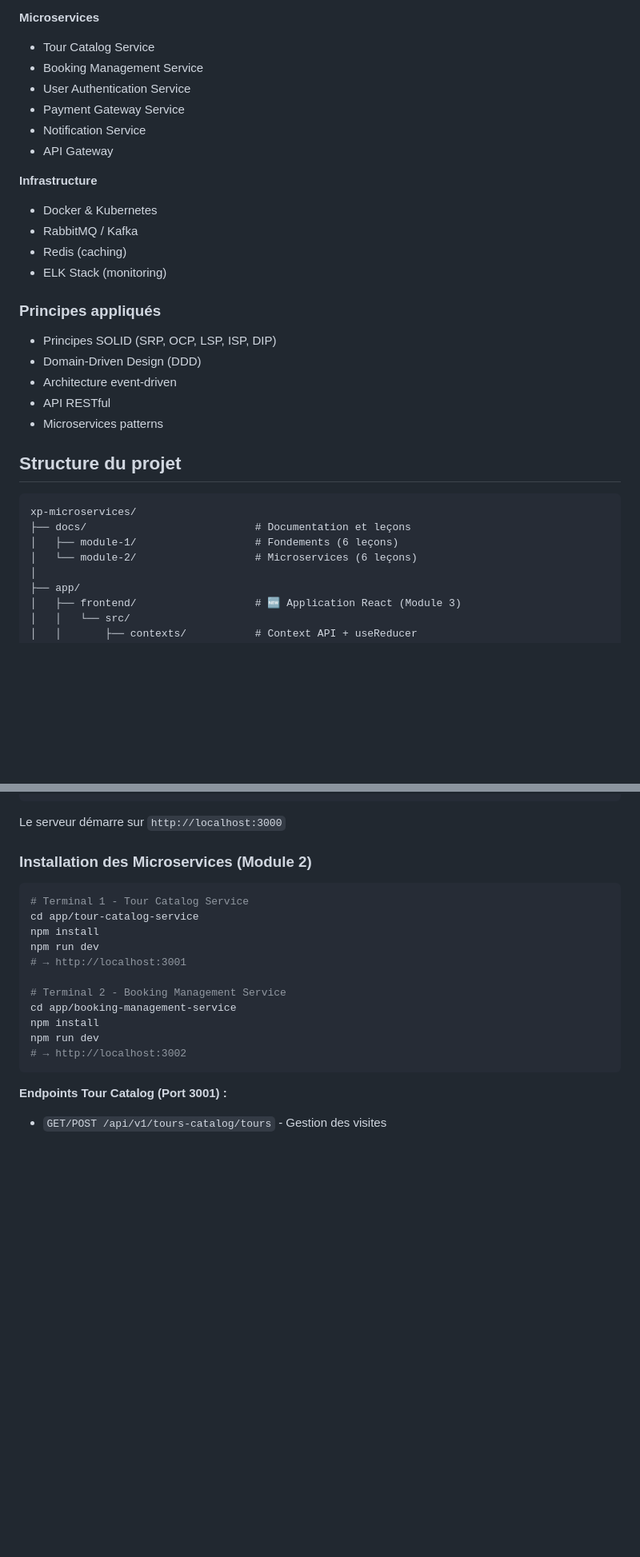
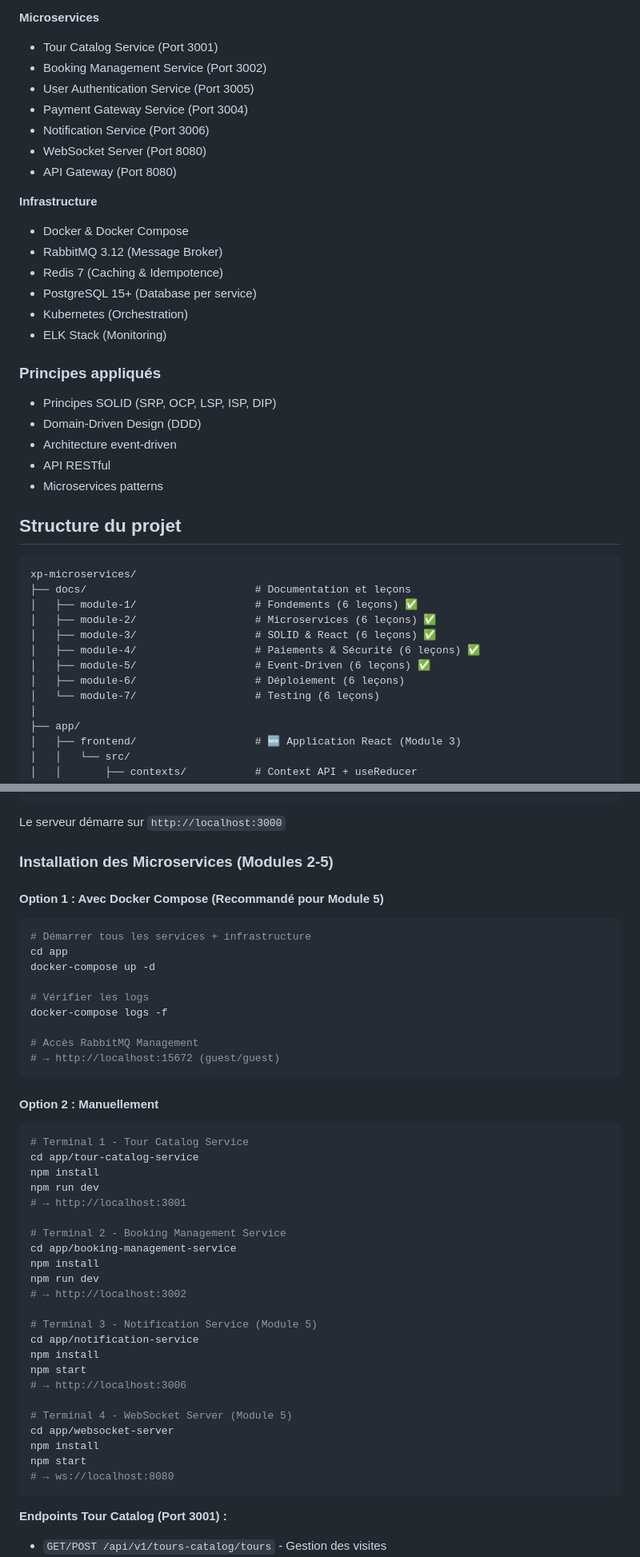
Before and after one commit to Chermann-KING/xp-microservices, a Markdown page: README.md, 2 parts joined by grey strips. Shown at 80% size. Drawn GitHub-style; blank space fills up the shorter version.

````diff
--- a/README.md
+++ b/README.md
@@ -44,19 +44,22 @@ Ce projet est une application complète de réservation touristique construite p
 
 **Microservices**
 
-- Tour Catalog Service
-- Booking Management Service
-- User Authentication Service
-- Payment Gateway Service
-- Notification Service
-- API Gateway
+- Tour Catalog Service (Port 3001)
+- Booking Management Service (Port 3002)
+- User Authentication Service (Port 3005)
+- Payment Gateway Service (Port 3004)
+- Notification Service (Port 3006)
+- WebSocket Server (Port 8080)
+- API Gateway (Port 8080)
 
 **Infrastructure**
 
-- Docker & Kubernetes
-- RabbitMQ / Kafka
-- Redis (caching)
-- ELK Stack (monitoring)
+- Docker & Docker Compose
+- RabbitMQ 3.12 (Message Broker)
+- Redis 7 (Caching & Idempotence)
+- PostgreSQL 15+ (Database per service)
+- Kubernetes (Orchestration)
+- ELK Stack (Monitoring)
 
 ### Principes appliqués
 
@@ -71,8 +74,13 @@ Ce projet est une application complète de réservation touristique construite p
 ```
 xp-microservices/
 ├── docs/                           # Documentation et leçons
-│   ├── module-1/                   # Fondements (6 leçons)
-│   └── module-2/                   # Microservices (6 leçons)
+│   ├── module-1/                   # Fondements (6 leçons) ✅
+│   ├── module-2/                   # Microservices (6 leçons) ✅
+│   ├── module-3/                   # SOLID & React (6 leçons) ✅
+│   ├── module-4/                   # Paiements & Sécurité (6 leçons) ✅
+│   ├── module-5/                   # Event-Driven (6 leçons) ✅
+│   ├── module-6/                   # Déploiement (6 leçons)
+│   └── module-7/                   # Testing (6 leçons)
 │
 ├── app/
 │   ├── frontend/                   # 🆕 Application React (Module 3)
@@ -262,7 +287,23 @@ npm run dev
 
 Le serveur démarre sur `http://localhost:3000`
 
-### Installation des Microservices (Module 2)
+### Installation des Microservices (Modules 2-5)
+
+#### Option 1 : Avec Docker Compose (Recommandé pour Module 5)
+
+```bash
+# Démarrer tous les services + infrastructure
+cd app
+docker-compose up -d
+
+# Vérifier les logs
+docker-compose logs -f
+
+# Accès RabbitMQ Management
+# → http://localhost:15672 (guest/guest)
+```
+
+#### Option 2 : Manuellement
 
 ```bash
 # Terminal 1 - Tour Catalog Service
@@ -276,6 +317,18 @@ cd app/booking-management-service
 npm install
 npm run dev
 # → http://localhost:3002
+
+# Terminal 3 - Notification Service (Module 5)
+cd app/notification-service
+npm install
+npm start
+# → http://localhost:3006
+
+# Terminal 4 - WebSocket Server (Module 5)
+cd app/websocket-server
+npm install
+npm start
+# → ws://localhost:8080
 ```
 
 **Endpoints Tour Catalog (Port 3001) :**
````
Also changed, not shown: other parts of README.md (+57 -32 lines).
